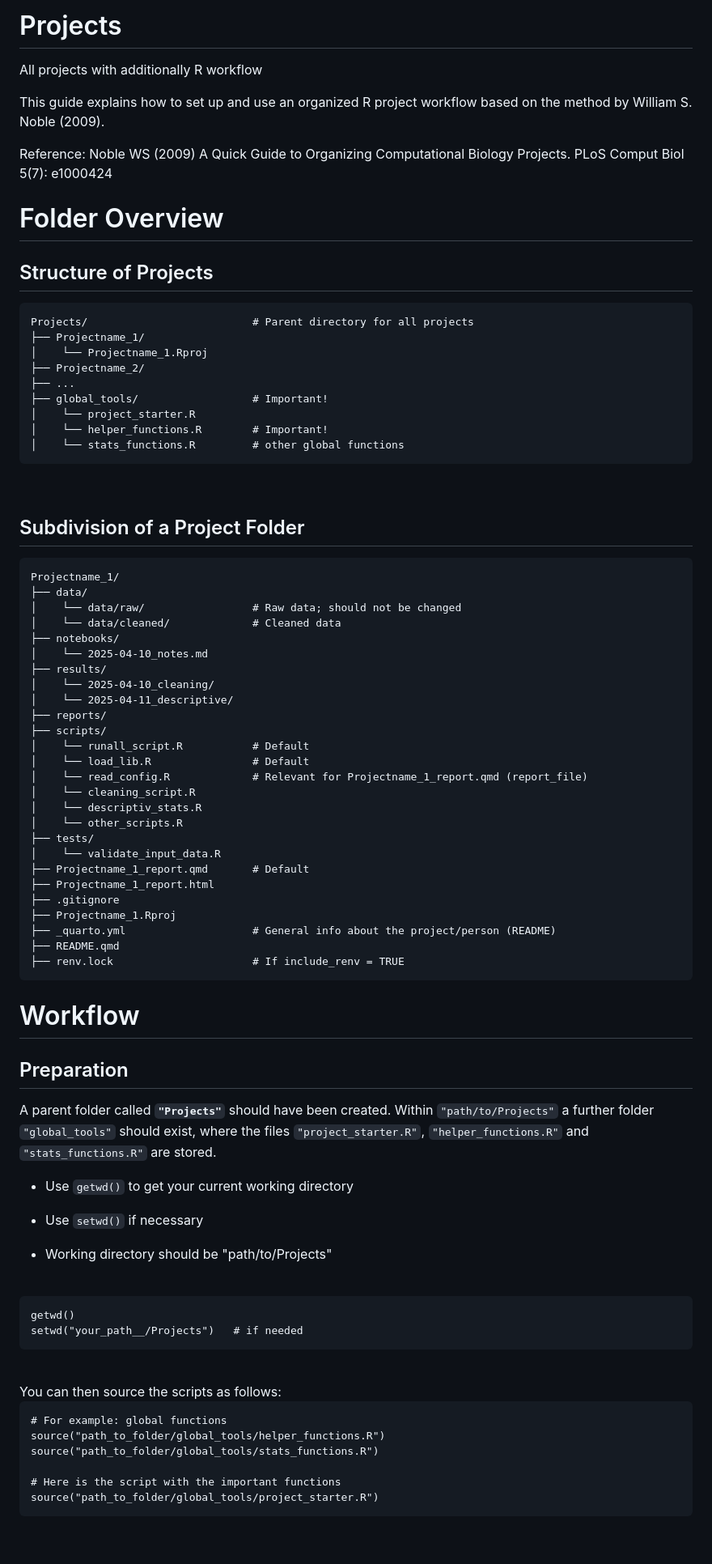
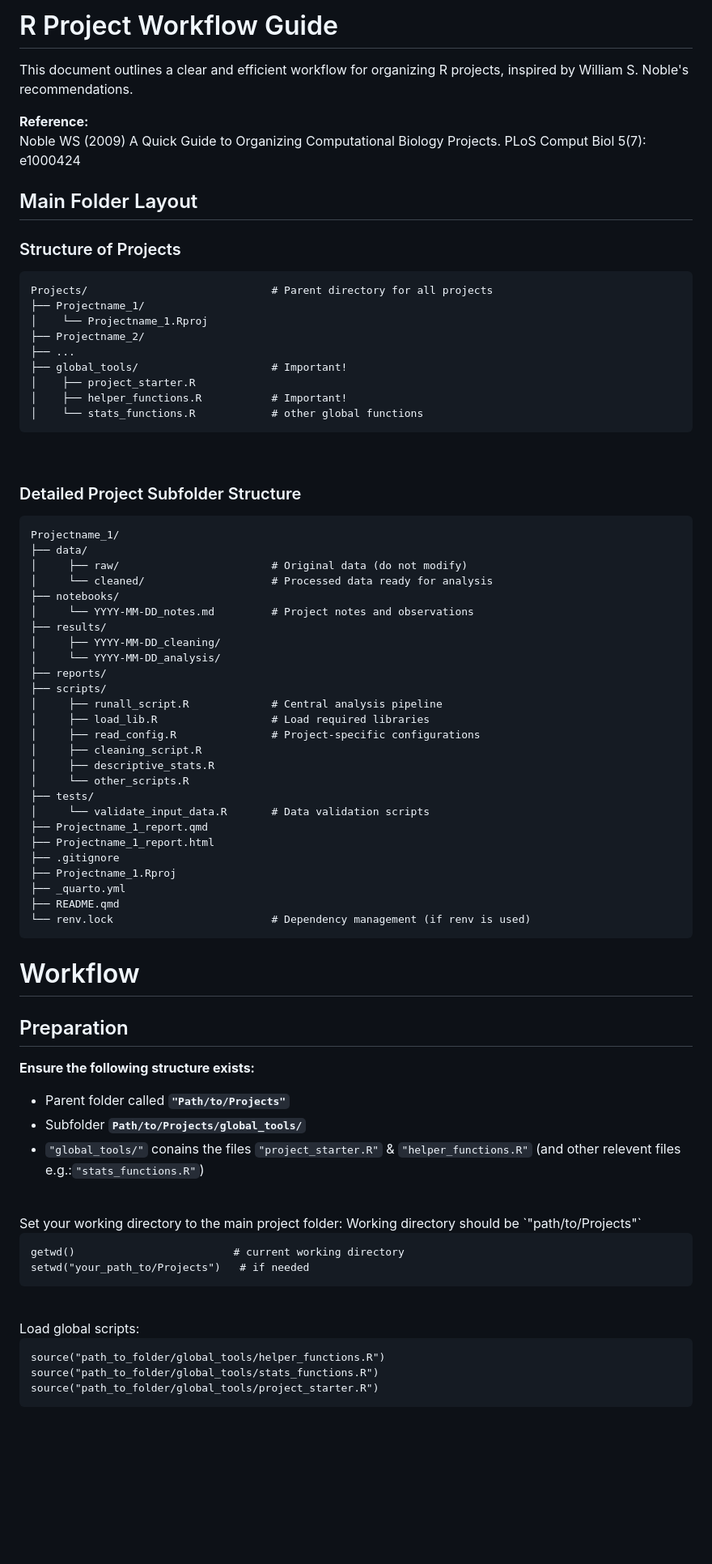
Before and after one commit to GPocobelli/r-project-workflow, a Markdown page: README.md, the part around the change printed below. Shown: that part at 81% size. GitHub-like rendering; blank space fills up the shorter version.

````diff
--- a/README.md
+++ b/README.md
@@ -1,90 +1,83 @@
-# Projects
-All projects with additionally R workflow
+# R Project Workflow Guide
 
-This guide explains how to set up and use an organized R project workflow based on the method by William S. Noble (2009).
+This document outlines a clear and efficient workflow for organizing R projects, inspired by William S. Noble's recommendations.
 
-Reference:
+**Reference:**
 Noble WS (2009) A Quick Guide to Organizing Computational Biology Projects. PLoS Comput Biol 5(7): e1000424
 <br>
 
-# Folder Overview
+## Main Folder Layout
 
-## Structure of Projects
+### Structure of Projects
 
 ``` text
-Projects/                          # Parent directory for all projects
+Projects/                             # Parent directory for all projects
 ├── Projectname_1/
 │    └── Projectname_1.Rproj
 ├── Projectname_2/
 ├── ...
-├── global_tools/                  # Important!
-│    └── project_starter.R
-│    └── helper_functions.R        # Important!
-│    └── stats_functions.R         # other global functions
+├── global_tools/                     # Important!
+│    ├── project_starter.R
+│    ├── helper_functions.R           # Important!
+│    └── stats_functions.R            # other global functions
 ```
 
 <br>
 
-## Subdivision of a Project Folder
+### Detailed Project Subfolder Structure
 
 ``` text
 Projectname_1/
 ├── data/
-│    └── data/raw/                 # Raw data; should not be changed
-│    └── data/cleaned/             # Cleaned data
+│     ├── raw/                        # Original data (do not modify)
+│     └── cleaned/                    # Processed data ready for analysis
 ├── notebooks/
-│    └── 2025-04-10_notes.md
+│     └── YYYY-MM-DD_notes.md         # Project notes and observations
 ├── results/
-│    └── 2025-04-10_cleaning/
-│    └── 2025-04-11_descriptive/
+│     ├── YYYY-MM-DD_cleaning/
+│     └── YYYY-MM-DD_analysis/
 ├── reports/
 ├── scripts/
-│    └── runall_script.R           # Default
-│    └── load_lib.R                # Default
-│    └── read_config.R             # Relevant for Projectname_1_report.qmd (report_file)
-│    └── cleaning_script.R
-│    └── descriptiv_stats.R
-│    └── other_scripts.R
+│     ├── runall_script.R             # Central analysis pipeline
+│     ├── load_lib.R                  # Load required libraries
+│     ├── read_config.R               # Project-specific configurations
+│     ├── cleaning_script.R
+│     ├── descriptive_stats.R
+│     └── other_scripts.R
 ├── tests/
-│    └── validate_input_data.R
-├── Projectname_1_report.qmd       # Default
+│     └── validate_input_data.R       # Data validation scripts
+├── Projectname_1_report.qmd
 ├── Projectname_1_report.html
 ├── .gitignore
 ├── Projectname_1.Rproj
-├── _quarto.yml                    # General info about the project/person (README)
+├── _quarto.yml
 ├── README.qmd
-├── renv.lock                      # If include_renv = TRUE
+└── renv.lock                         # Dependency management (if renv is used)
 ```
 
 
 # Workflow
 
 ## Preparation
-
-A parent folder called **`"Projects"`** should have been created. Within `"path/to/Projects"` a further folder `"global_tools"` should exist, where the files `"project_starter.R"`, `"helper_functions.R"` and `"stats_functions.R"` are stored.
-
--   Use `getwd()` to get your current working directory
-
--   Use `setwd()` if necessary
-
--   Working directory should be "path/to/Projects"
-
+**Ensure the following structure exists:**
+- Parent folder called **`"Path/to/Projects"`**
+- Subfolder **`Path/to/Projects/global_tools/`**
+- `"global_tools/"` conains the files `"project_starter.R"` & `"helper_functions.R"` (and other relevent files e.g.:`"stats_functions.R"`)
 <br>
+Set your working directory to the main project folder:
+Working directory should be `"path/to/Projects"`
 
 ```{r}
-getwd()
-setwd("your_path__/Projects")   # if needed
+getwd()                         # current working directory
+setwd("your_path_to/Projects")   # if needed
 ```
 
 <br>
-You can then source the scripts as follows:
+Load global scripts:
 
 ```{r}
-# For example: global functions
 source("path_to_folder/global_tools/helper_functions.R")
 source("path_to_folder/global_tools/stats_functions.R")
-
-# Here is the script with the important functions
 source("path_to_folder/global_tools/project_starter.R")
 ```
 
````
Also changed, not shown: other parts of README.md (+40 -77 lines).
